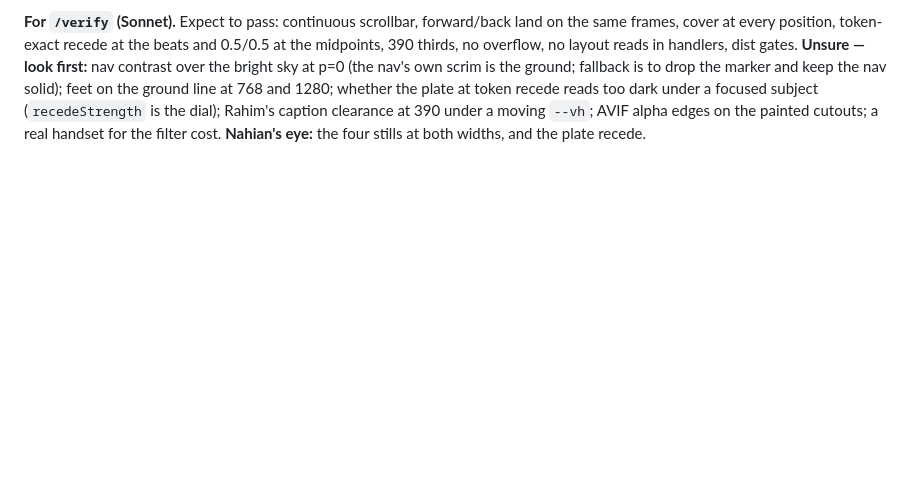
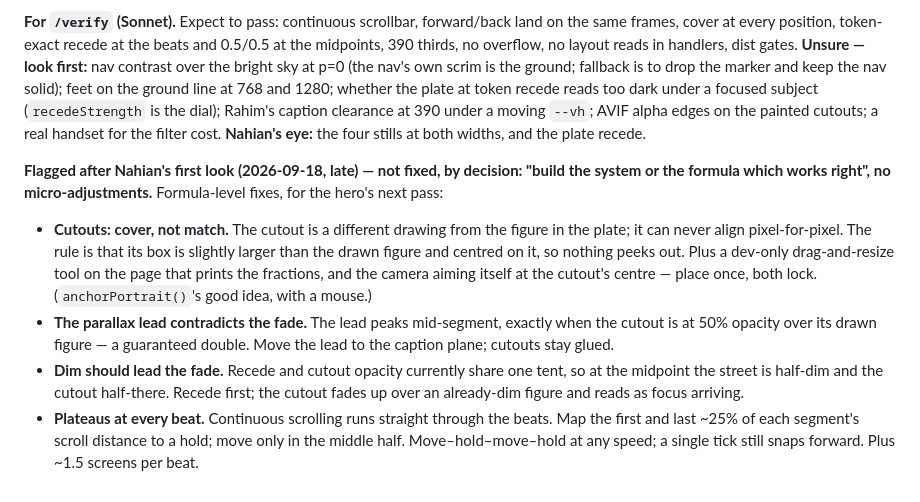
Before and after one commit to nahianmd/bkash-site, a Markdown page: PROGRESS.md, the part around the change. Rendered like a GitHub page; blank space fills up the shorter version.

Commit message:
docs(hero): flag the formula-level fixes from Nahian's first look
Co-Authored-By: Claude Fable 5.1 <noreply@anthropic.com>

```diff
--- a/PROGRESS.md
+++ b/PROGRESS.md
@@ -305,3 +305,25 @@ plate at token recede reads too dark under a focused subject (`recedeStrength`
 is the dial); Rahim's caption clearance at 390 under a moving `--vh`; AVIF
 alpha edges on the painted cutouts; a real handset for the filter cost.
 **Nahian's eye:** the four stills at both widths, and the plate recede.
+
+**Flagged after Nahian's first look (2026-09-18, late) — not fixed, by
+decision: "build the system or the formula which works right", no
+micro-adjustments.** Formula-level fixes, for the hero's next pass:
+
+- **Cutouts: cover, not match.** The cutout is a different drawing from the
+  figure in the plate; it can never align pixel-for-pixel. The rule is that
+  its box is slightly larger than the drawn figure and centred on it, so
+  nothing peeks out. Plus a dev-only drag-and-resize tool on the page that
+  prints the fractions, and the camera aiming itself at the cutout's centre —
+  place once, both lock. (`anchorPortrait()`'s good idea, with a mouse.)
+- **The parallax lead contradicts the fade.** The lead peaks mid-segment,
+  exactly when the cutout is at 50% opacity over its drawn figure — a
+  guaranteed double. Move the lead to the caption plane; cutouts stay glued.
+- **Dim should lead the fade.** Recede and cutout opacity currently share one
+  tent, so at the midpoint the street is half-dim and the cutout half-there.
+  Recede first; the cutout fades up over an already-dim figure and reads as
+  focus arriving.
+- **Plateaus at every beat.** Continuous scrolling runs straight through the
+  beats. Map the first and last ~25% of each segment's scroll distance to a
+  hold; move only in the middle half. Move–hold–move–hold at any speed; a
+  single tick still snaps forward. Plus ~1.5 screens per beat.
```
Also changed, not shown: specs/sections/hero.md (+4 -2 lines).
